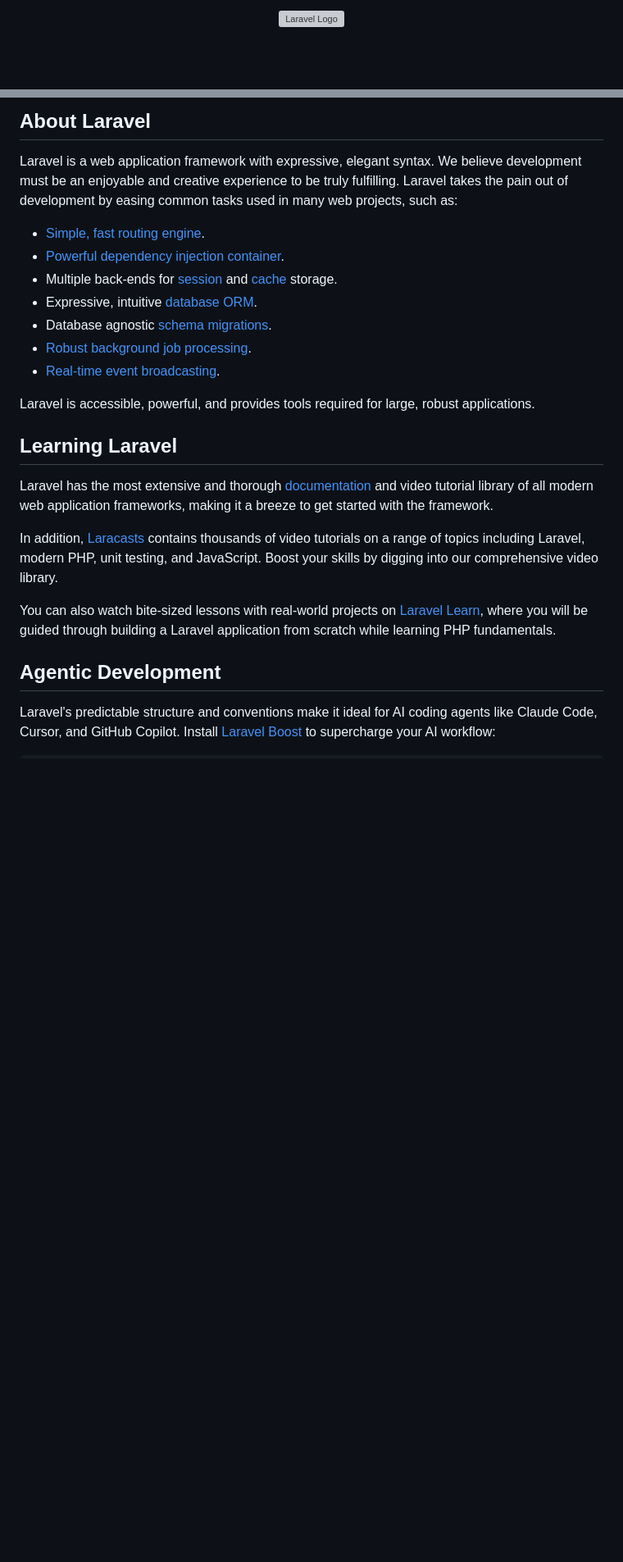
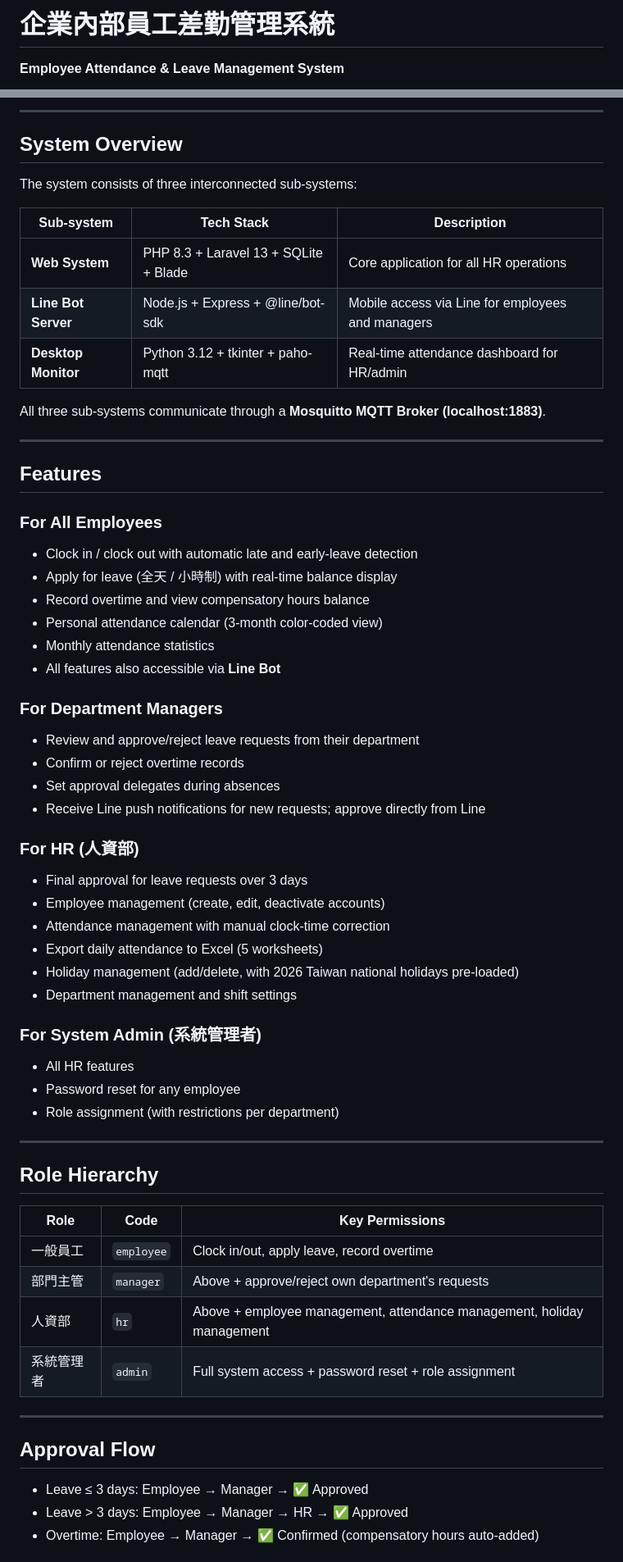
Before and after one commit to melvian/Leave_Management_System, a Markdown page: README.md, 2 parts joined by grey strips. Shown at 82% size. GitHub-like rendering; blank space fills up the shorter version; grey boxes are pictures that could not be loaded.

```diff
--- a/README.md
+++ b/README.md
@@ -1,2 +1,3 @@
-<p align="center"><a href="https://laravel.com" target="_blank"><img src="https://raw.githubusercontent.com/laravel/art/master/logo-lockup/5%20SVG/2%20CMYK/1%20Full%20Color/laravel-logolockup-cmyk-red.svg" width="400" alt="Laravel Logo"></a></p>
+# 企業內部員工差勤管理系統
+**Employee Attendance & Leave Management System**
 
@@ -9,26 +6,64 @@
 
-## About Laravel
+---
 
-Laravel is a web application framework with expressive, elegant syntax. We believe development must be an enjoyable and creative experience to be truly fulfilling. Laravel takes the pain out of development by easing common tasks used in many web projects, such as:
+## System Overview
 
-- [Simple, fast routing engine](https://laravel.com/docs/routing).
-- [Powerful dependency injection container](https://laravel.com/docs/container).
-- Multiple back-ends for [session](https://laravel.com/docs/session) and [cache](https://laravel.com/docs/cache) storage.
-- Expressive, intuitive [database ORM](https://laravel.com/docs/eloquent).
-- Database agnostic [schema migrations](https://laravel.com/docs/migrations).
-- [Robust background job processing](https://laravel.com/docs/queues).
-- [Real-time event broadcasting](https://laravel.com/docs/broadcasting).
+The system consists of three interconnected sub-systems:
 
-Laravel is accessible, powerful, and provides tools required for large, robust applications.
+| Sub-system | Tech Stack | Description |
+|---|---|---|
+| **Web System** | PHP 8.3 + Laravel 13 + SQLite + Blade | Core application for all HR operations |
+| **Line Bot Server** | Node.js + Express + @line/bot-sdk | Mobile access via Line for employees and managers |
+| **Desktop Monitor** | Python 3.12 + tkinter + paho-mqtt | Real-time attendance dashboard for HR/admin |
 
-## Learning Laravel
+All three sub-systems communicate through a **Mosquitto MQTT Broker (localhost:1883)**.
 
-Laravel has the most extensive and thorough [documentation](https://laravel.com/docs) and video tutorial library of all modern web application frameworks, making it a breeze to get started with the framework.
+---
 
-In addition, [Laracasts](https://laracasts.com) contains thousands of video tutorials on a range of topics including Laravel, modern PHP, unit testing, and JavaScript. Boost your skills by digging into our comprehensive video library.
+## Features
 
-You can also watch bite-sized lessons with real-world projects on [Laravel Learn](https://laravel.com/learn), where you will be guided through building a Laravel application from scratch while learning PHP fundamentals.
+### For All Employees
+- Clock in / clock out with automatic late and early-leave detection
+- Apply for leave (全天 / 小時制) with real-time balance display
+- Record overtime and view compensatory hours balance
+- Personal attendance calendar (3-month color-coded view)
+- Monthly attendance statistics
+- All features also accessible via **Line Bot**
 
-## Agentic Development
+### For Department Managers
+- Review and approve/reject leave requests from their department
+- Confirm or reject overtime records
+- Set approval delegates during absences
+- Receive Line push notifications for new requests; approve directly from Line
 
-Laravel's predictable structure and conventions make it ideal for AI coding agents like Claude Code, Cursor, and GitHub Copilot. Install [Laravel Boost](https://laravel.com/docs/ai) to supercharge your AI workflow:
+### For HR (人資部)
+- Final approval for leave requests over 3 days
+- Employee management (create, edit, deactivate accounts)
+- Attendance management with manual clock-time correction
+- Export daily attendance to Excel (5 worksheets)
+- Holiday management (add/delete, with 2026 Taiwan national holidays pre-loaded)
+- Department management and shift settings
+
+### For System Admin (系統管理者)
+- All HR features
+- Password reset for any employee
+- Role assignment (with restrictions per department)
+
+---
+
+## Role Hierarchy
+
+| Role | Code | Key Permissions |
+|---|---|---|
+| 一般員工 | `employee` | Clock in/out, apply leave, record overtime |
+| 部門主管 | `manager` | Above + approve/reject own department's requests |
+| 人資部 | `hr` | Above + employee management, attendance management, holiday management |
+| 系統管理者 | `admin` | Full system access + password reset + role assignment |
+
+---
+
+## Approval Flow
+- Leave ≤ 3 days: Employee → Manager → ✅ Approved
+- Leave > 3 days: Employee → Manager → HR → ✅ Approved
+- Overtime: Employee → Manager → ✅ Confirmed (compensatory hours auto-added)
+
```
Also changed, not shown: other parts of README.md (+185 -17 lines).
